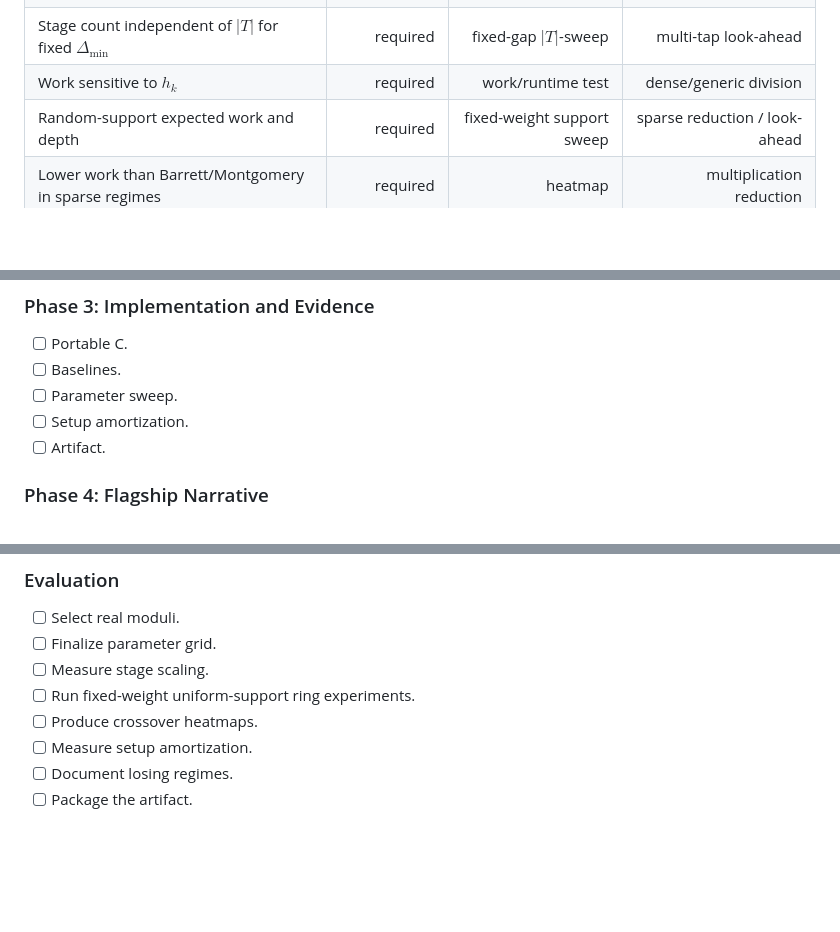
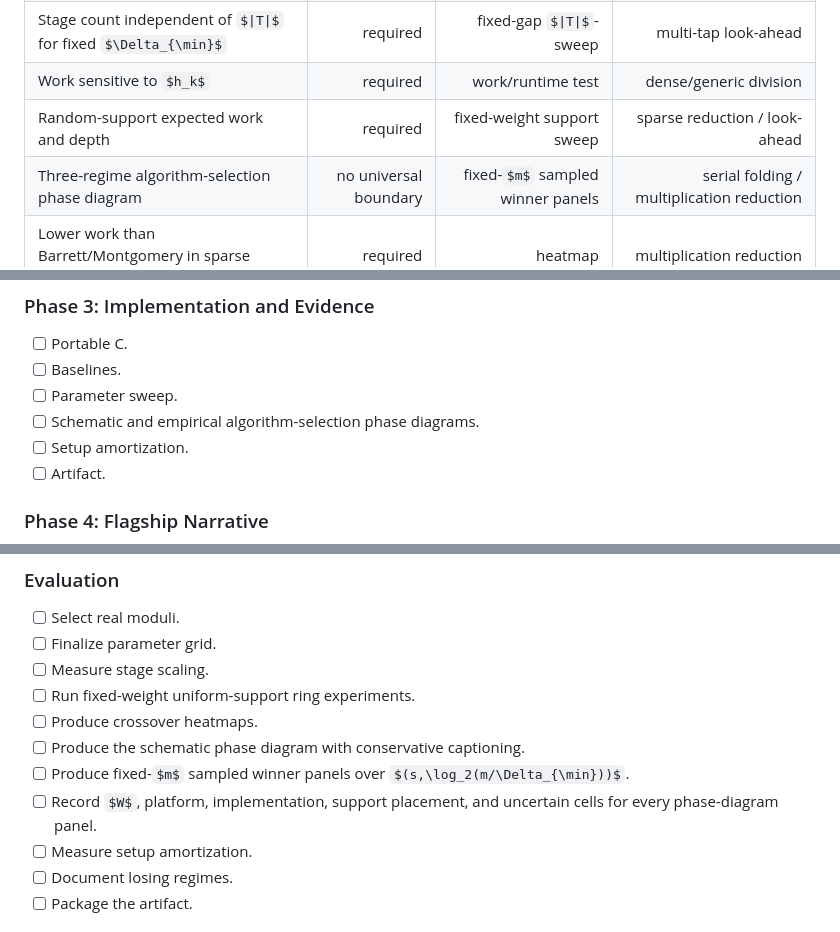
Before and after one commit to junyu33/ExSuwako, a Markdown page: paper/writing_guide.md, 3 parts joined by grey strips. Rendered like a GitHub page; some formulas as TeX source; blank space fills up the shorter version.

```diff
--- a/paper/writing_guide.md
+++ b/paper/writing_guide.md
@@ -1565,6 +1604,7 @@ tradeoffs.
 | Stage count independent of $|T|$ for fixed $\Delta_{\min}$ | required | fixed-gap $|T|$-sweep | multi-tap look-ahead |
 | Work sensitive to $h_k$ | required | work/runtime test | dense/generic division |
 | Random-support expected work and depth | required | fixed-weight support sweep | sparse reduction / look-ahead |
+| Three-regime algorithm-selection phase diagram | no universal boundary | fixed-$m$ sampled winner panels | serial folding / multiplication reduction |
 | Lower work than Barrett/Montgomery in sparse regimes | required | heatmap | multiplication reduction |
 | Lightweight setup | precise definition | amortization | reciprocal/matrix |
 | Useful on real moduli | no | required | parameter sources |
@@ -1590,6 +1630,7 @@ tradeoffs.
 - [ ] Portable C.
 - [ ] Baselines.
 - [ ] Parameter sweep.
+- [ ] Schematic and empirical algorithm-selection phase diagrams.
 - [ ] Setup amortization.
 - [ ] Artifact.
 
@@ -1648,6 +1689,10 @@ technical sections.
 - [ ] Measure stage scaling.
 - [ ] Run fixed-weight uniform-support ring experiments.
 - [ ] Produce crossover heatmaps.
+- [ ] Produce the schematic phase diagram with conservative captioning.
+- [ ] Produce fixed-$m$ sampled winner panels over $(s,\log_2(m/\Delta_{\min}))$.
+- [ ] Record $W$, platform, implementation, support placement, and uncertain
+  cells for every phase-diagram panel.
 - [ ] Measure setup amortization.
 - [ ] Document losing regimes.
 - [ ] Package the artifact.
```
Also changed, not shown: other parts of paper/writing_guide.md (+47 -8 lines).
